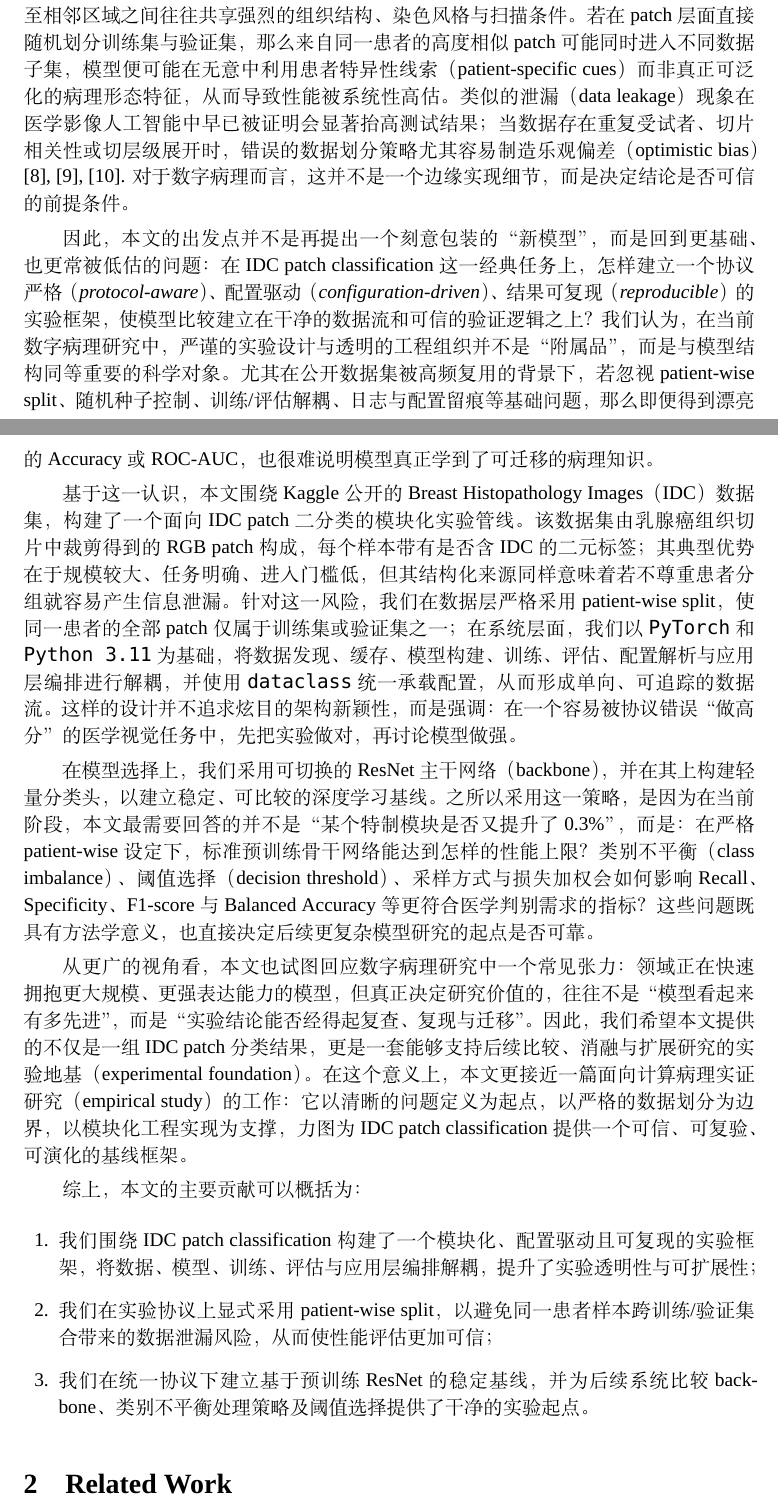
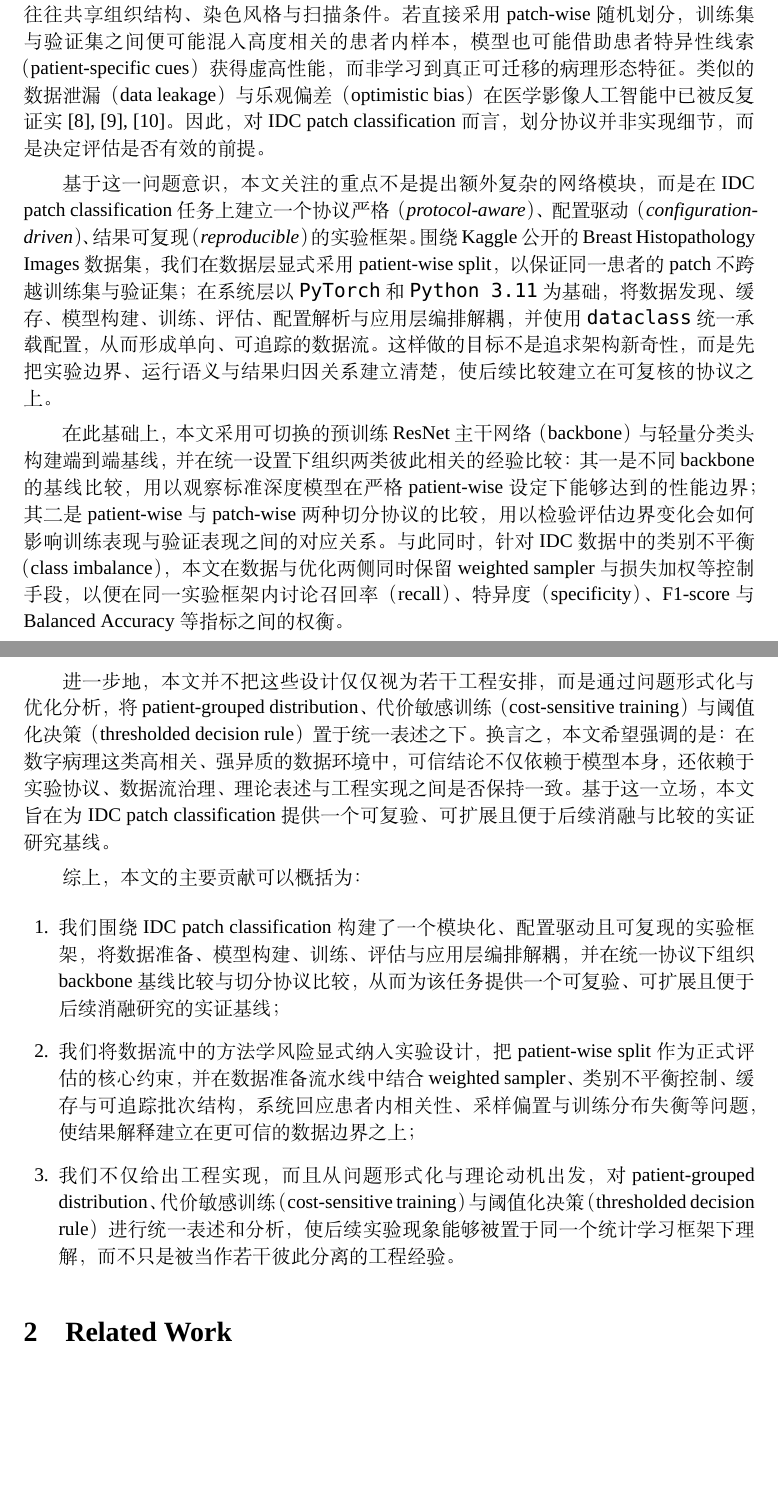
Before and after one commit to kleedaisuki/histo-patch-cls, a LaTeX paper (tex/main.tex, which reads tex/sections/01_introduction/section.tex): two parts of pages 4 and 5 of 26 before the commit and two parts of pages 4 and 5 of 25 after it, joined at a grey line, cut so that both start at the same text, the shorter picture padded with empty space. Compiled offline with XeLaTeX; a missing font is replaced by an installed copy or a similar font.

Commit message:
fix: 更好的 introduction

```diff
--- a/tex/sections/01_introduction/section.tex
+++ b/tex/sections/01_introduction/section.tex
@@ -7,17 +7,15 @@
 
-但恰恰是在这种“看似简单”的 patch 二分类设定中，最容易被忽视的问题出现了。公开 IDC patch 数据通常并不是独立同分布（independent and identically distributed, i.i.d.）的离散样本集合，而是从有限数量患者的切片中裁剪而来；同一患者、同一张切片、甚至相邻区域之间往往共享强烈的组织结构、染色风格与扫描条件。若在 patch 层面直接随机划分训练集与验证集，那么来自同一患者的高度相似 patch 可能同时进入不同数据子集，模型便可能在无意中利用患者特异性线索（patient-specific cues）而非真正可泛化的病理形态特征，从而导致性能被系统性高估。类似的泄漏（data leakage）现象在医学影像人工智能中早已被证明会显著抬高测试结果；当数据存在重复受试者、切片相关性或切层级展开时，错误的数据划分策略尤其容易制造乐观偏差（optimistic bias）\cite{Yagis2021,Tampu2022,Rosenblatt2024}. 对于数字病理而言，这并不是一个边缘实现细节，而是决定结论是否可信的前提条件。
+具体而言，公开 IDC patch 数据通常并非独立同分布（independent and identically distributed, i.i.d.）样本，而是由有限数量患者的切片裁剪得到；同一患者内部的 patch 往往共享组织结构、染色风格与扫描条件。若直接采用 patch-wise 随机划分，训练集与验证集之间便可能混入高度相关的患者内样本，模型也可能借助患者特异性线索（patient-specific cues）获得虚高性能，而非学习到真正可迁移的病理形态特征。类似的数据泄漏（data leakage）与乐观偏差（optimistic bias）在医学影像人工智能中已被反复证实\cite{Yagis2021,Tampu2022,Rosenblatt2024}。因此，对 IDC patch classification 而言，划分协议并非实现细节，而是决定评估是否有效的前提。
 
-因此，本文的出发点并不是再提出一个刻意包装的“新模型”，而是回到更基础、也更常被低估的问题：在 IDC patch classification 这一经典任务上，怎样建立一个\emph{协议严格（protocol-aware）、配置驱动（configuration-driven）、结果可复现（reproducible）}的实验框架，使模型比较建立在干净的数据流和可信的验证逻辑之上？我们认为，在当前数字病理研究中，严谨的实验设计与透明的工程组织并不是“附属品”，而是与模型结构同等重要的科学对象。尤其在公开数据集被高频复用的背景下，若忽视 patient-wise split、随机种子控制、训练/评估解耦、日志与配置留痕等基础问题，那么即便得到漂亮的 Accuracy 或 ROC-AUC，也很难说明模型真正学到了可迁移的病理知识。
+基于这一问题意识，本文关注的重点不是提出额外复杂的网络模块，而是在 IDC patch classification 任务上建立一个\emph{协议严格（protocol-aware）、配置驱动（configuration-driven）、结果可复现（reproducible）}的实验框架。围绕 Kaggle 公开的 Breast Histopathology Images 数据集，我们在数据层显式采用 patient-wise split，以保证同一患者的 patch 不跨越训练集与验证集；在系统层以 \texttt{PyTorch} 和 \texttt{Python~3.11} 为基础，将数据发现、缓存、模型构建、训练、评估、配置解析与应用层编排解耦，并使用 \texttt{dataclass} 统一承载配置，从而形成单向、可追踪的数据流。这样做的目标不是追求架构新奇性，而是先把实验边界、运行语义与结果归因关系建立清楚，使后续比较建立在可复核的协议之上。
 
-基于这一认识，本文围绕 Kaggle 公开的 Breast Histopathology Images（IDC）数据集，构建了一个面向 IDC patch 二分类的模块化实验管线。该数据集由乳腺癌组织切片中裁剪得到的 RGB patch 构成，每个样本带有是否含 IDC 的二元标签；其典型优势在于规模较大、任务明确、进入门槛低，但其结构化来源同样意味着若不尊重患者分组就容易产生信息泄漏。针对这一风险，我们在数据层严格采用 patient-wise split，使同一患者的全部 patch 仅属于训练集或验证集之一；在系统层面，我们以 \texttt{PyTorch} 和 \texttt{Python~3.11} 为基础，将数据发现、缓存、模型构建、训练、评估、配置解析与应用层编排进行解耦，并使用 \texttt{dataclass} 统一承载配置，从而形成单向、可追踪的数据流。这样的设计并不追求炫目的架构新颖性，而是强调：在一个容易被协议错误“做高分”的医学视觉任务中，\emph{先把实验做对，再讨论模型做强}。
+在此基础上，本文采用可切换的预训练 ResNet 主干网络（backbone）与轻量分类头构建端到端基线，并在统一设置下组织两类彼此相关的经验比较：其一是不同 backbone 的基线比较，用以观察标准深度模型在严格 patient-wise 设定下能够达到的性能边界；其二是 patient-wise 与 patch-wise 两种切分协议的比较，用以检验评估边界变化会如何影响训练表现与验证表现之间的对应关系。与此同时，针对 IDC 数据中的类别不平衡（class imbalance），本文在数据与优化两侧同时保留 weighted sampler 与损失加权等控制手段，以便在同一实验框架内讨论召回率（recall）、特异度（specificity）、F1-score 与 Balanced Accuracy 等指标之间的权衡。
 
-在模型选择上，我们采用可切换的 ResNet 主干网络（backbone），并在其上构建轻量分类头，以建立稳定、可比较的深度学习基线。之所以采用这一策略，是因为在当前阶段，本文最需要回答的并不是“某个特制模块是否又提升了 0.3\%”，而是：在严格 patient-wise 设定下，标准预训练骨干网络能达到怎样的性能上限？类别不平衡（class imbalance）、阈值选择（decision threshold）、采样方式与损失加权会如何影响 Recall、Specificity、F1-score 与 Balanced Accuracy 等更符合医学判别需求的指标？这些问题既具有方法学意义，也直接决定后续更复杂模型研究的起点是否可靠。
-
-从更广的视角看，本文也试图回应数字病理研究中一个常见张力：领域正在快速拥抱更大规模、更强表达能力的模型，但真正决定研究价值的，往往不是“模型看起来有多先进”，而是“实验结论能否经得起复查、复现与迁移”。因此，我们希望本文提供的不仅是一组 IDC patch 分类结果，更是一套能够支持后续比较、消融与扩展研究的实验地基（experimental foundation）。在这个意义上，本文更接近一篇面向计算病理实证研究（empirical study）的工作：它以清晰的问题定义为起点，以严格的数据划分为边界，以模块化工程实现为支撑，力图为 IDC patch classification 提供一个可信、可复验、可演化的基线框架。
+进一步地，本文并不把这些设计仅仅视为若干工程安排，而是通过问题形式化与优化分析，将 patient-grouped distribution、代价敏感训练（cost-sensitive training）与阈值化决策（thresholded decision rule）置于统一表述之下。换言之，本文希望强调的是：在数字病理这类高相关、强异质的数据环境中，可信结论不仅依赖于模型本身，还依赖于实验协议、数据流治理、理论表述与工程实现之间是否保持一致。基于这一立场，本文旨在为 IDC patch classification 提供一个可复验、可扩展且便于后续消融与比较的实证研究基线。
 
 综上，本文的主要贡献可以概括为：
 \begin{enumerate}
-    \item 我们围绕 IDC patch classification 构建了一个模块化、配置驱动且可复现的实验框架，将数据、模型、训练、评估与应用层编排解耦，提升了实验透明性与可扩展性；
-    \item 我们在实验协议上显式采用 patient-wise split，以避免同一患者样本跨训练/验证集合带来的数据泄漏风险，从而使性能评估更加可信；
-    \item 我们在统一协议下建立基于预训练 ResNet 的稳定基线，并为后续系统比较 backbone、类别不平衡处理策略及阈值选择提供了干净的实验起点。
+    \item 我们围绕 IDC patch classification 构建了一个模块化、配置驱动且可复现的实验框架，将数据准备、模型构建、训练、评估与应用层编排解耦，并在统一协议下组织 backbone 基线比较与切分协议比较，从而为该任务提供一个可复验、可扩展且便于后续消融研究的实证基线；
+    \item 我们将数据流中的方法学风险显式纳入实验设计，把 patient-wise split 作为正式评估的核心约束，并在数据准备流水线中结合 weighted sampler、类别不平衡控制、缓存与可追踪批次结构，系统回应患者内相关性、采样偏置与训练分布失衡等问题，使结果解释建立在更可信的数据边界之上；
+    \item 我们不仅给出工程实现，而且从问题形式化与理论动机出发，对 patient-grouped distribution、代价敏感训练（cost-sensitive training）与阈值化决策（thresholded decision rule）进行统一表述和分析，使后续实验现象能够被置于同一个统计学习框架下理解，而不只是被当作若干彼此分离的工程经验。
 \end{enumerate}
```
Also changed, not shown: tex/sections/01_introduction/section.tex (4 more changed lines).
